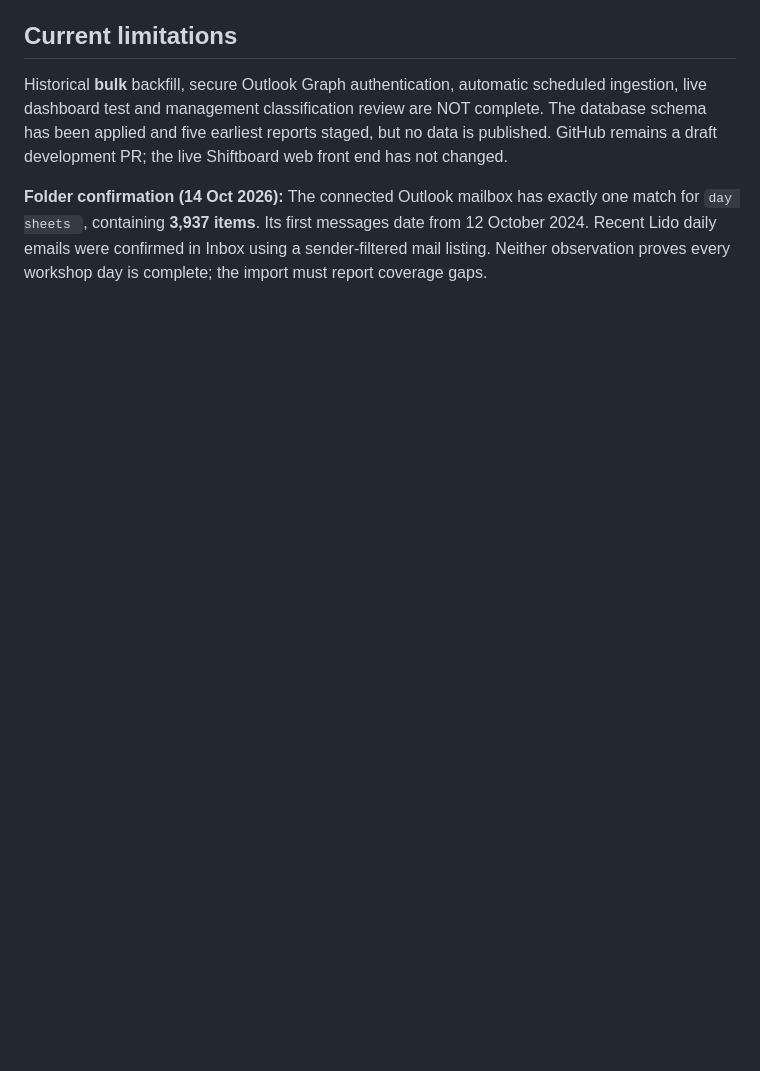
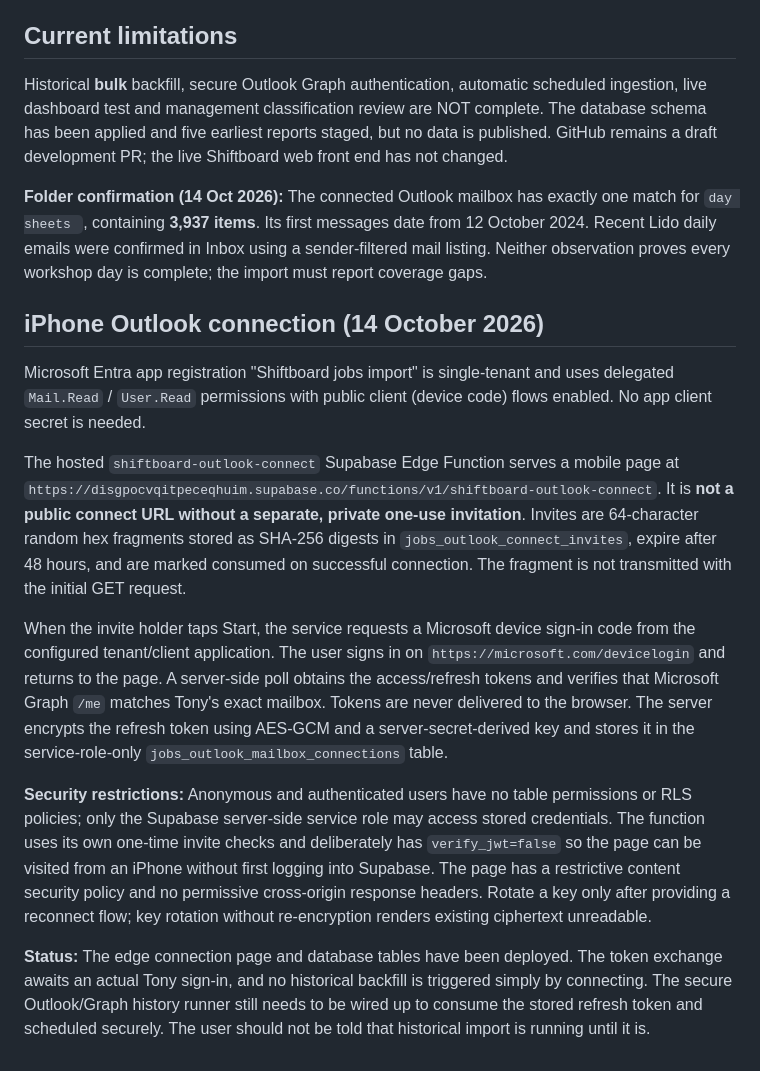
Before and after one commit to tkitch1983-sudo/Shiftboard, a Markdown page: tools/jobs/README.md, the part around the change. Drawn GitHub-style; blank space fills up the shorter version.

Commit message:
Document one-time mobile Outlook connection, encryption and sign-in limitations

```diff
--- a/tools/jobs/README.md
+++ b/tools/jobs/README.md
@@ -52,3 +52,16 @@ Only the staging script, when explicitly supplied --stage with SUPABASE_URL and
 Historical **bulk** backfill, secure Outlook Graph authentication, automatic scheduled ingestion, live dashboard test and management classification review are NOT complete. The database schema has been applied and five earliest reports staged, but no data is published. GitHub remains a draft development PR; the live Shiftboard web front end has not changed.
 
 **Folder confirmation (14 Oct 2026):** The connected Outlook mailbox has exactly one match for `day sheets `, containing **3,937 items**. Its first messages date from 12 October 2024. Recent Lido daily emails were confirmed in Inbox using a sender-filtered mail listing. Neither observation proves every workshop day is complete; the import must report coverage gaps.
+
+
+## iPhone Outlook connection (14 October 2026)
+
+Microsoft Entra app registration "Shiftboard jobs import" is single-tenant and uses delegated `Mail.Read` / `User.Read` permissions with public client (device code) flows enabled. No app client secret is needed.
+
+The hosted `shiftboard-outlook-connect` Supabase Edge Function serves a mobile page at `https://disgpocvqitpeceqhuim.supabase.co/functions/v1/shiftboard-outlook-connect`. It is **not a public connect URL without a separate, private one-use invitation**. Invites are 64-character random hex fragments stored as SHA-256 digests in `jobs_outlook_connect_invites`, expire after 48 hours, and are marked consumed on successful connection. The fragment is not transmitted with the initial GET request.
+
+When the invite holder taps Start, the service requests a Microsoft device sign-in code from the configured tenant/client application. The user signs in on `https://microsoft.com/devicelogin` and returns to the page. A server-side poll obtains the access/refresh tokens and verifies that Microsoft Graph `/me` matches Tony's exact mailbox. Tokens are never delivered to the browser. The server encrypts the refresh token using AES-GCM and a server-secret-derived key and stores it in the service-role-only `jobs_outlook_mailbox_connections` table.
+
+**Security restrictions:** Anonymous and authenticated users have no table permissions or RLS policies; only the Supabase server-side service role may access stored credentials. The function uses its own one-time invite checks and deliberately has `verify_jwt=false` so the page can be visited from an iPhone without first logging into Supabase. The page has a restrictive content security policy and no permissive cross-origin response headers. Rotate a key only after providing a reconnect flow; key rotation without re-encryption renders existing ciphertext unreadable.
+
+**Status:** The edge connection page and database tables have been deployed. The token exchange awaits an actual Tony sign-in, and no historical backfill is triggered simply by connecting. The secure Outlook/Graph history runner still needs to be wired up to consume the stored refresh token and scheduled securely. The user should not be told that historical import is running until it is.
```
